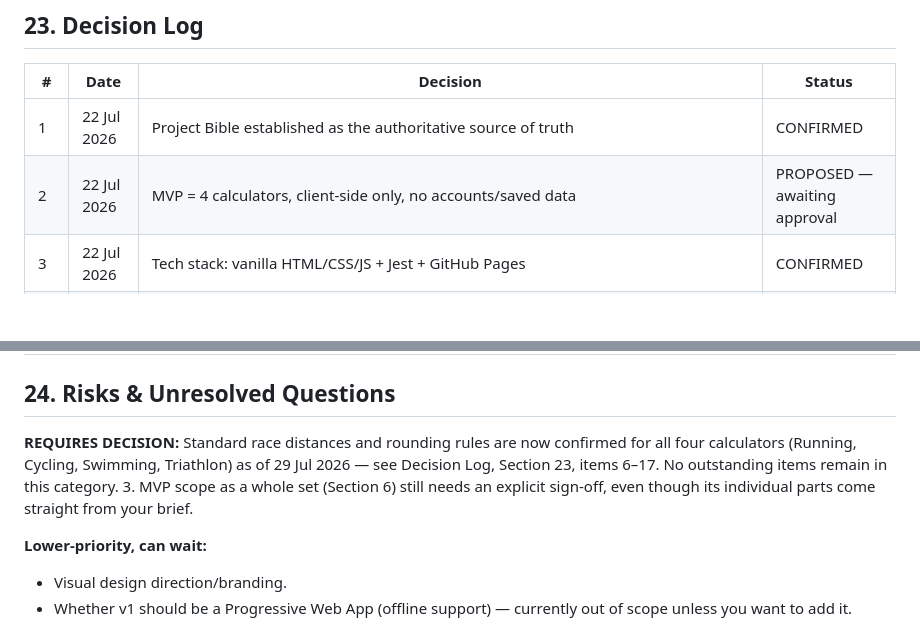
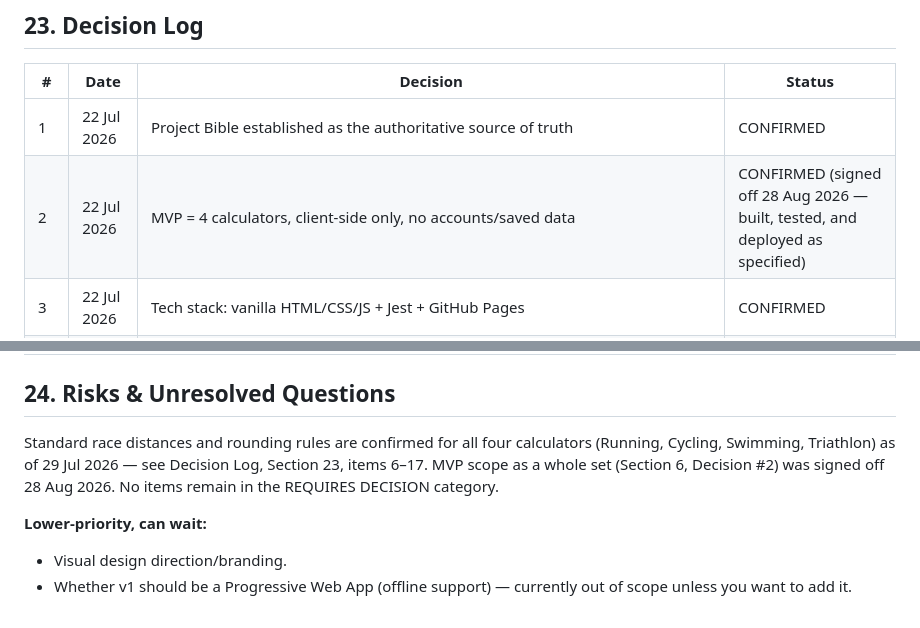
Before and after one commit to daleowen93-sys/cardio-pace-race-calculator, a Markdown page: PROJECT_BIBLE.md, 2 parts joined by grey strips. Rendered like a GitHub page; blank space fills up the shorter version.

Commit message:
Close out MVP scope sign-off in Project Bible
Decision #2 (MVP = 4 calculators, client-side only, no accounts/saved
data) had been sitting as PROPOSED since project start even though
every individual piece of it was built and confirmed. Marking it
CONFIRMED now that the full app is built, tested, and deployed as
specified. No items remain open in Section 24's REQUIRES DECISION list.

```diff
--- a/PROJECT_BIBLE.md
+++ b/PROJECT_BIBLE.md
@@ -307,7 +307,7 @@ Visual design direction, result interaction, Triathlon's solve-for model, and re
 | # | Date | Decision | Status |
 |---|---|---|---|
 | 1 | 22 Jul 2026 | Project Bible established as the authoritative source of truth | CONFIRMED |
-| 2 | 22 Jul 2026 | MVP = 4 calculators, client-side only, no accounts/saved data | PROPOSED — awaiting approval |
+| 2 | 22 Jul 2026 | MVP = 4 calculators, client-side only, no accounts/saved data | CONFIRMED (signed off 28 Aug 2026 — built, tested, and deployed as specified) |
 | 3 | 22 Jul 2026 | Tech stack: vanilla HTML/CSS/JS + Jest + GitHub Pages | CONFIRMED |
 | 4 | 22 Jul 2026 | Unit switching: single global toggle, not per-calculator | CONFIRMED |
 | 5 | 22 Jul 2026 | Default units: auto-detected from browser/locale, fallback to metric | CONFIRMED |
@@ -336,9 +336,7 @@ Visual design direction, result interaction, Triathlon's solve-for model, and re
 | 27 | 28 Aug 2026 | Extended Decision #9: Cycling standard distances now also include 50K, 90K, and 180K alongside the original 40K Time Trial, Metric Century, and Century | CONFIRMED |
 
 ## 24. Risks & Unresolved Questions
-**REQUIRES DECISION:**
-Standard race distances and rounding rules are now confirmed for all four calculators (Running, Cycling, Swimming, Triathlon) as of 29 Jul 2026 — see Decision Log, Section 23, items 6–17. No outstanding items remain in this category.
-3. MVP scope as a whole set (Section 6) still needs an explicit sign-off, even though its individual parts come straight from your brief.
+Standard race distances and rounding rules are confirmed for all four calculators (Running, Cycling, Swimming, Triathlon) as of 29 Jul 2026 — see Decision Log, Section 23, items 6–17. MVP scope as a whole set (Section 6, Decision #2) was signed off 28 Aug 2026. No items remain in the REQUIRES DECISION category.
 
 **Lower-priority, can wait:**
 - Visual design direction/branding.
```
